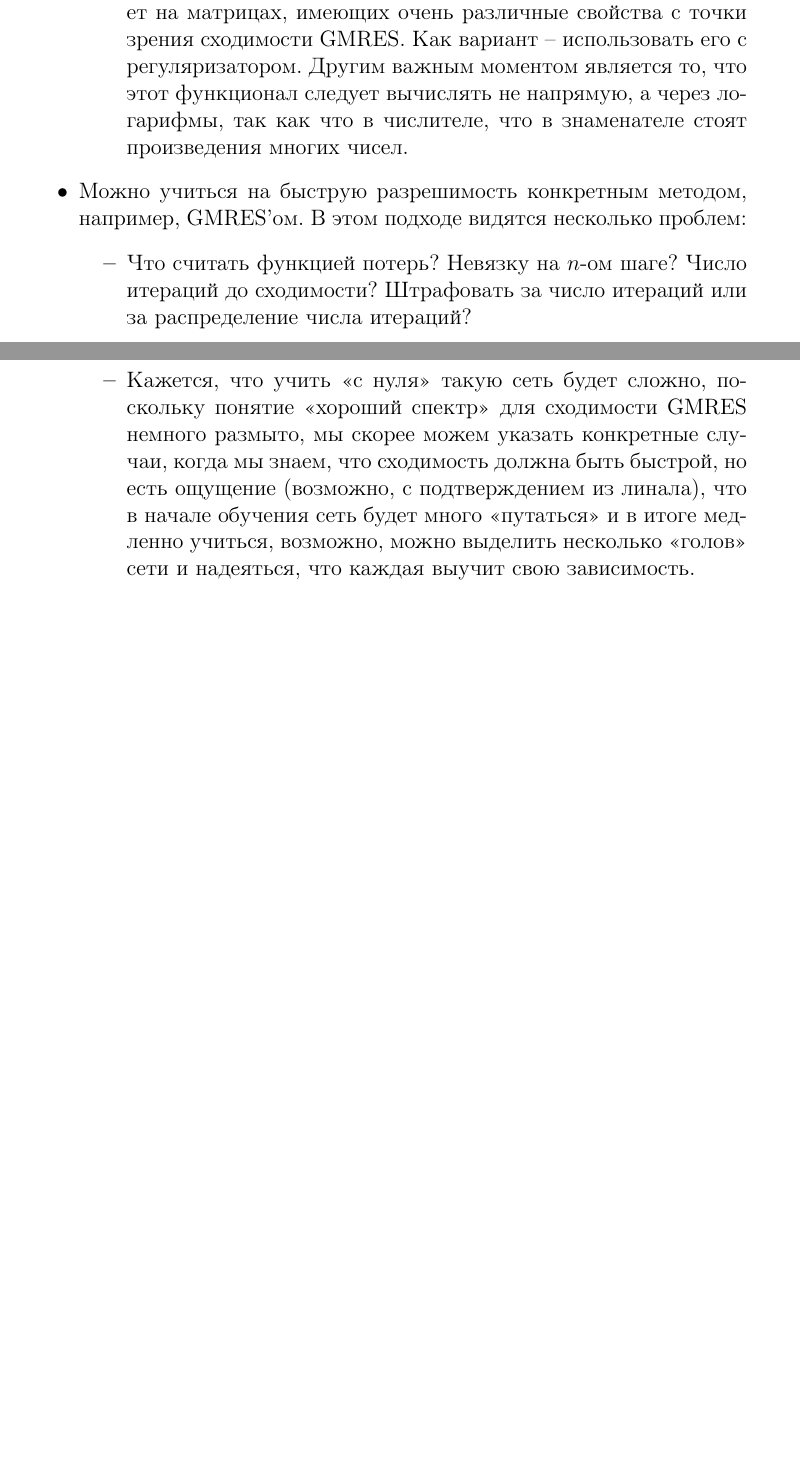
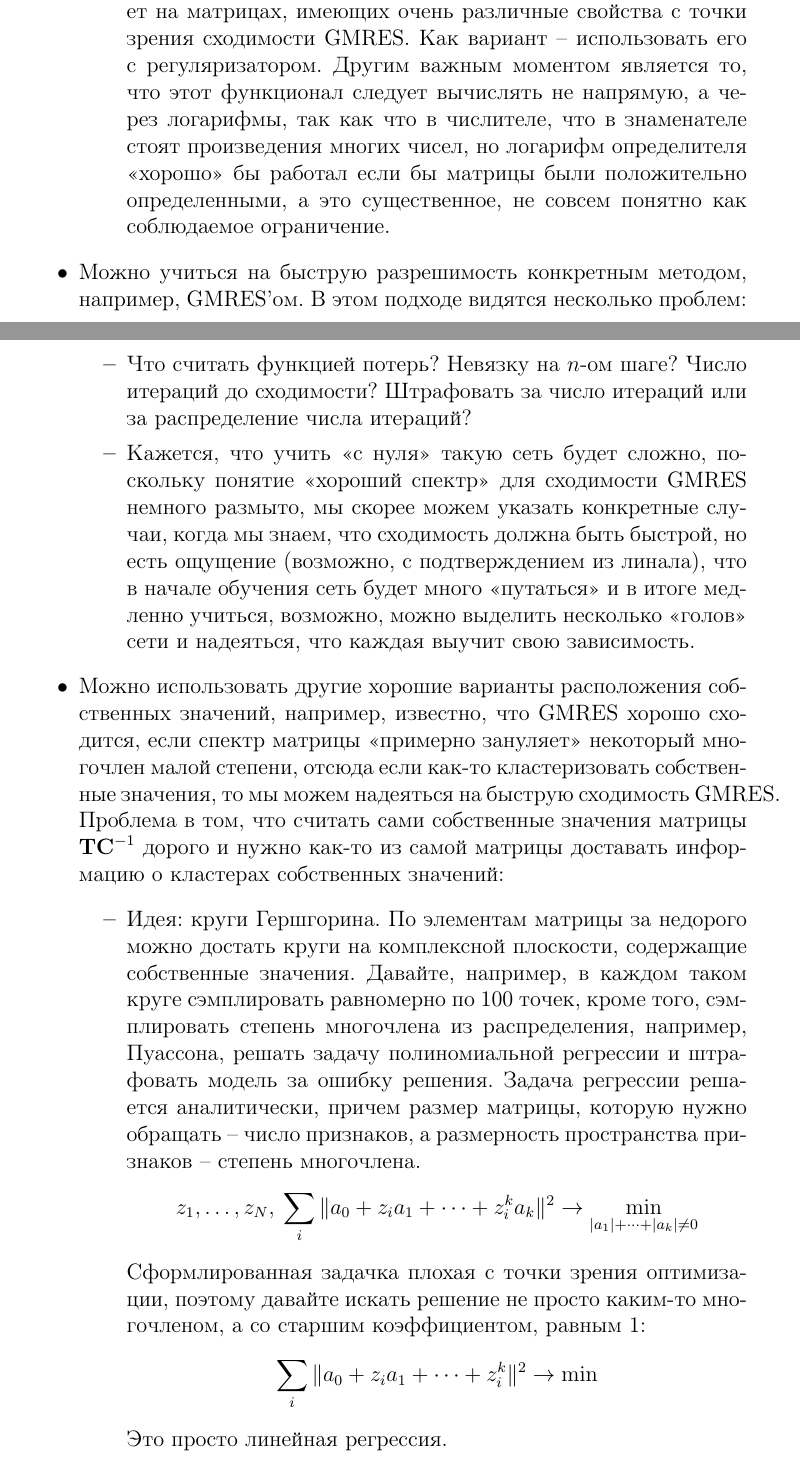
Before and after one commit to e1vanov/precondnn, a LaTeX document (report/main.tex): two parts of pages 2 and 3 of 3 before the commit and two parts of pages 2 and 3 of 4 after it, joined at a grey line, cut so that both start at the same text, the shorter picture padded with empty space. Compiled offline with pdfLaTeX.

Commit message:
Added Gershrogin discs idea

```diff
--- a/report/main.tex
+++ b/report/main.tex
@@ -69,7 +69,11 @@
                 Другим важным моментом является то, что
                 этот функционал следует вычислять не напрямую, а через
                 логарифмы, так как что в числителе, что в
-                знаменателе стоят произведения многих чисел.
+                знаменателе стоят произведения многих чисел,
+                но логарифм определителя <<хорошо>> бы работал
+                если бы матрицы были положительно определенными,
+                а это существенное, не совсем понятно как соблюдаемое
+                ограничение.
         \end{itemize}
     \item Можно учиться на быструю разрешимость конкретным
         методом, например, GMRES'ом. В этом подходе видятся
@@ -89,6 +93,41 @@
                 много <<путаться>> и в итоге медленно учиться,
                 возможно, можно выделить несколько <<голов>> сети
                 и надеяться, что каждая выучит свою зависимость.
+        \end{itemize}
+    \item Можно использовать другие хорошие варианты расположения
+        собственных значений, например, известно, что
+        GMRES хорошо сходится, если спектр матрицы
+        <<примерно зануляет>> некоторый многочлен малой степени,
+        отсюда если как-то кластеризовать собственные значения,
+        то мы можем надеяться на быструю сходимость GMRES.
+        Проблема в том, что считать сами собственные значения матрицы
+        $\textbf T\textbf C^{-1}$ дорого и нужно как-то
+        из самой матрицы доставать информацию о кластерах собственных
+        значений:
+        \begin{itemize}
+            \item Идея: круги Гершгорина. По элементам матрицы
+                за недорого можно достать круги на комплексной плоскости,
+                содержащие собственные значения.
+                Давайте, например, в каждом таком круге сэмплировать
+                равномерно по 100 точек, кроме того, сэмплировать
+                степень многочлена из распределения, например, Пуассона,
+                решать задачу полиномиальной регрессии и штрафовать
+                модель за ошибку решения.
+                Задача регрессии решается аналитически, причем
+                размер матрицы, которую нужно обращать -- число признаков,
+                а размерность пространства признаков -- степень многочлена.
+                \[
+                    z_1,\dots,z_{N},\:
+                    \sum_{i} \|a_0 + z_i a_1 + \dots + z_i^k a_k\|^2
+                    \to\min_{|a_1|+\dots+|a_k|\ne 0}
+                \]
+                Сформлированная задачка плохая с точки зрения оптимизации,
+                поэтому давайте искать решение не просто каким-то
+                многочленом, а со старшим коэффициентом, равным 1:
+                \[
+                    \sum_{i} \|a_0 + z_i a_1 + \dots + z_i^k\|^2\to\min
+                \]
+                Это просто линейная регрессия.
         \end{itemize}
 \end{itemize}
 
```
Also changed, not shown: report.pdf.
